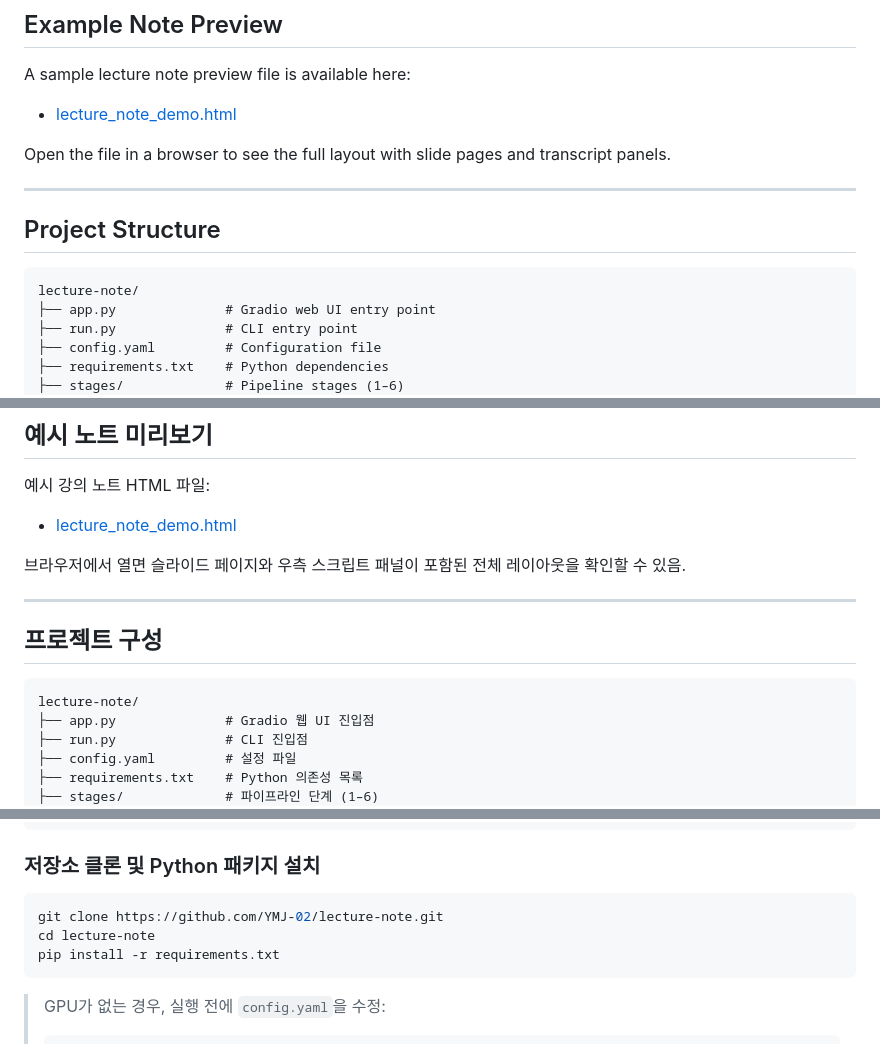
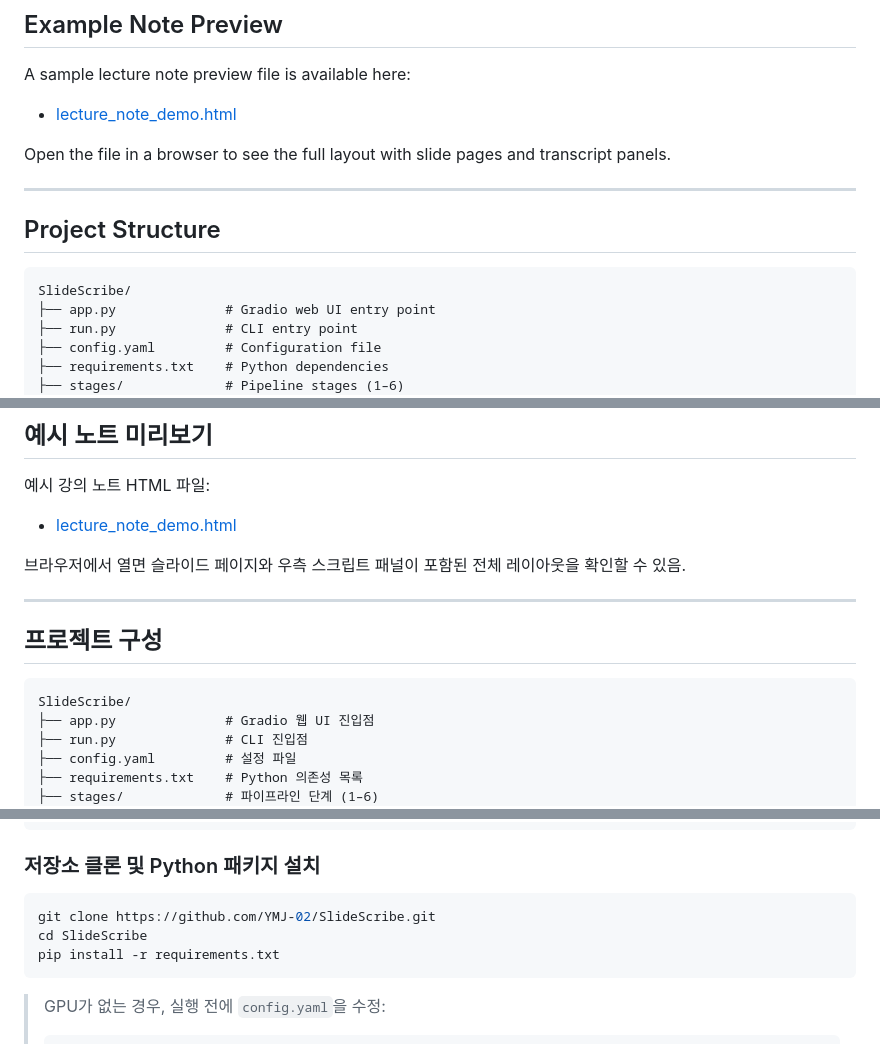
Before and after one commit to YMJ-02/SlideScribe, a Markdown page: README.md, 3 parts joined by grey strips. Rendered like a GitHub page.

````diff
--- a/README.md
+++ b/README.md
@@ -31,7 +31,7 @@ Open the file in a browser to see the full layout with slide pages and transcrip
 ## Project Structure
 
 ```
-lecture-note/
+SlideScribe/
 ├── app.py              # Gradio web UI entry point
 ├── run.py              # CLI entry point
 ├── config.yaml         # Configuration file
@@ -271,7 +251,7 @@ A. Use a smaller model (`medium` or `small`) or switch to `device: "cpu"` with `
 ## 프로젝트 구성
 
 ```
-lecture-note/
+SlideScribe/
 ├── app.py              # Gradio 웹 UI 진입점
 ├── run.py              # CLI 진입점
 ├── config.yaml         # 설정 파일
@@ -331,8 +311,8 @@ sudo apt install ffmpeg
 ### 저장소 클론 및 Python 패키지 설치
 
 ```bash
-git clone https://github.com/YMJ-02/lecture-note.git
-cd lecture-note
+git clone https://github.com/YMJ-02/SlideScribe.git
+cd SlideScribe
 pip install -r requirements.txt
 ```
 
````
Also changed, not shown: other parts of README.md (+15 -37 lines).
